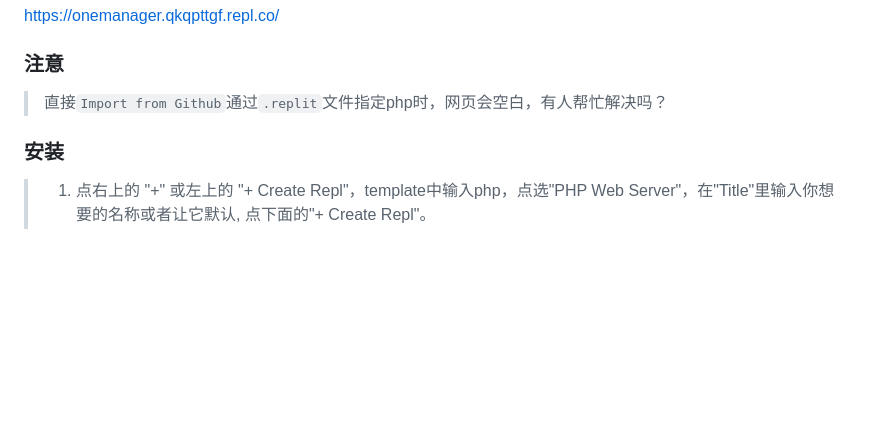
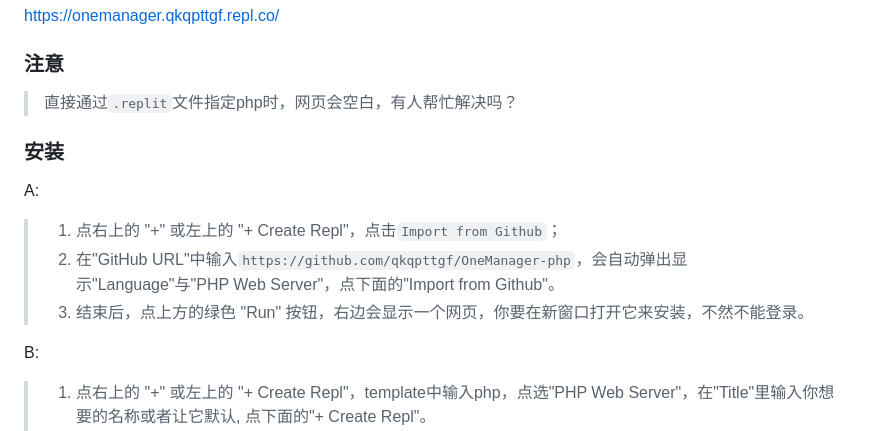
Before and after one commit to qkqpttgf/OneManager-php, a Markdown page: readme_cn.md, the part around the change. Rendered like a GitHub page; blank space fills up the shorter version.

Commit message:
Update deploy to replit

```diff
--- a/readme_cn.md
+++ b/readme_cn.md
@@ -45,10 +45,15 @@
 
 ### 注意
 
-> 直接`Import from Github`通过`.replit`文件指定php时，网页会空白，有人帮忙解决吗？
+> 直接通过`.replit`文件指定php时，网页会空白，有人帮忙解决吗？
 
 ### 安装
+A:
+> 1. 点右上的 "+" 或左上的 "+ Create Repl"，点击`Import from Github`；
+> 2. 在"GitHub URL"中输入`https://github.com/qkqpttgf/OneManager-php`，会自动弹出显示"Language"与"PHP Web Server"，点下面的"Import from Github"。
+> 3. 结束后，点上方的绿色 "Run" 按钮，右边会显示一个网页，你要在新窗口打开它来安装，不然不能登录。
 
+B:
 > 1. 点右上的 "+" 或左上的 "+ Create Repl"，template中输入php，点选"PHP Web Server"，在"Title"里输入你想要的名称或者让它默认, 点下面的"+ Create Repl"。
 > 2. 结束后，在右边的Console或Shell里输入 `git clone https://github.com/qkqpttgf/OneManager-php && mv -b OneManager-php/* ./ && mv -b OneManager-php/.[^.]* ./ && rm -rf *~ && rm -rf OneManager-php` 敲回车运行。
 > 3. 点上方的绿色 "Run" 按钮，右边会显示一个网页，你要在新窗口打开它来安装，不然不能登录。
```
